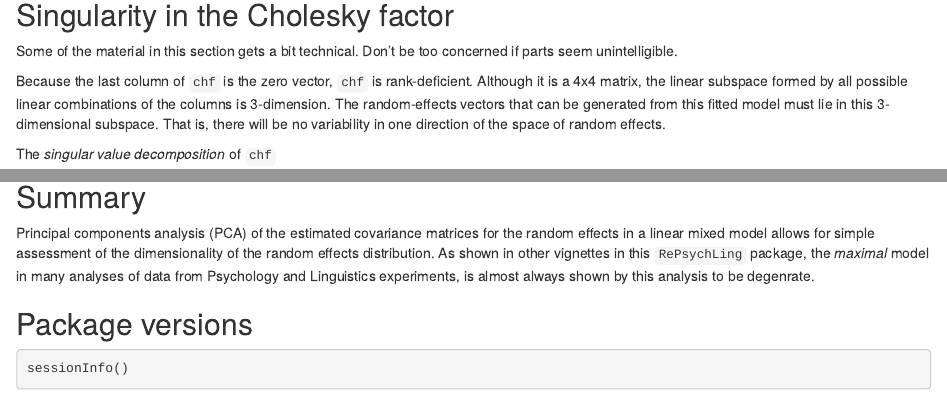
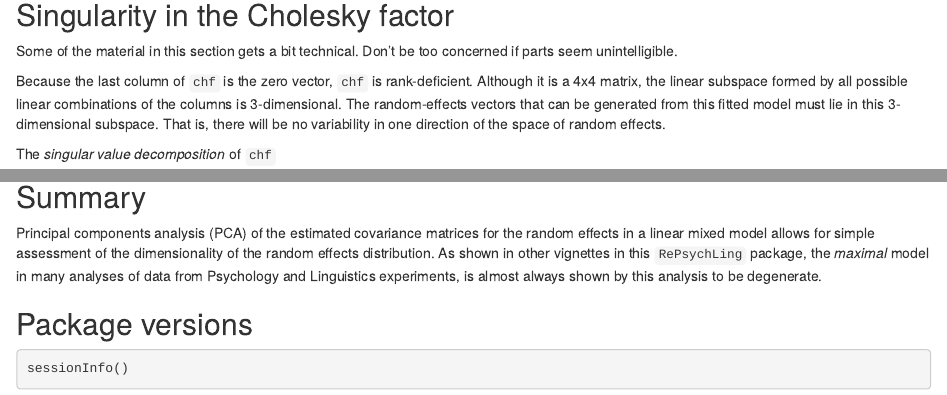
Before and after one commit to dmbates/RePsychLing, an R Markdown document (vignettes/PCA.Rmd): the page in a window 1100 px wide, from 1210 px down, and a second part further down, joined at a grey line. Rendered offline with R 4.5, knitr and Pandoc, with nearby package versions; some code elsewhere in the file could not run offline.

Commit message:
RK revision1

````diff
--- a/vignettes/PCA.Rmd
+++ b/vignettes/PCA.Rmd
@@ -76,7 +76,7 @@ tcrossprod((1/rowlengths)*chf)
 
 Some of the material in this section gets a bit technical.  Don't be too concerned if parts seem unintelligible.
 
-Because the last column of `chf` is the zero vector, `chf` is rank-deficient.  Although it is a 4x4 matrix, the linear subspace formed by all possible linear combinations of the columns is 3-dimension.  The random-effects vectors that can be generated from this fitted model must lie in this 3-dimensional subspace.  That is, there will be no variability in one direction of the space of random effects.
+Because the last column of `chf` is the zero vector, `chf` is rank-deficient.  Although it is a 4x4 matrix, the linear subspace formed by all possible linear combinations of the columns is 3-dimensional.  The random-effects vectors that can be generated from this fitted model must lie in this 3-dimensional subspace.  That is, there will be no variability in one direction of the space of random effects.
 
 The _singular value decomposition_ of `chf`
 ```{r chfsvd}
@@ -169,7 +169,7 @@ summary(rePCA(m3))
 
 ## Summary
 
-Principal components analysis (PCA) of the estimated covariance matrices for the random effects in a linear mixed model allows for simple assessment of the dimensionality of the random effects distribution.  As shown in other vignettes in this `RePsychLing` package, the _maximal_ model in many analyses of data from Psychology and Linguistics experiments, is almost always shown by this analysis to be degenrate.
+Principal components analysis (PCA) of the estimated covariance matrices for the random effects in a linear mixed model allows for simple assessment of the dimensionality of the random effects distribution.  As shown in other vignettes in this `RePsychLing` package, the _maximal_ model in many analyses of data from Psychology and Linguistics experiments, is almost always shown by this analysis to be degenerate.
 
 
 ## Package versions
````
